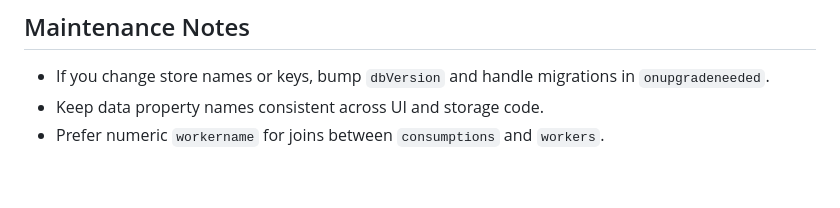
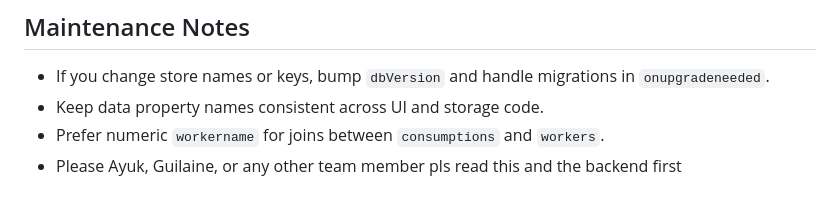
Before and after one commit to Neuyou/Canteen-Ticketing-System_Group6_2025, a Markdown page: BACKEND_README.md, the part around the change. Rendered like a GitHub page.

Commit message:
backend documentation file

```diff
--- a/BACKEND_README.md
+++ b/BACKEND_README.md
@@ -307,3 +307,4 @@ Notes:
 - If you change store names or keys, bump `dbVersion` and handle migrations in `onupgradeneeded`.
 - Keep data property names consistent across UI and storage code.
 - Prefer numeric `workername` for joins between `consumptions` and `workers`.
+- Please Ayuk, Guilaine, or any other team member pls read this and the backend first
```
